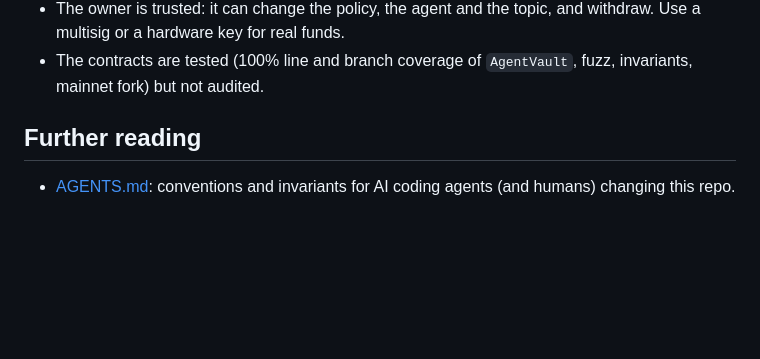
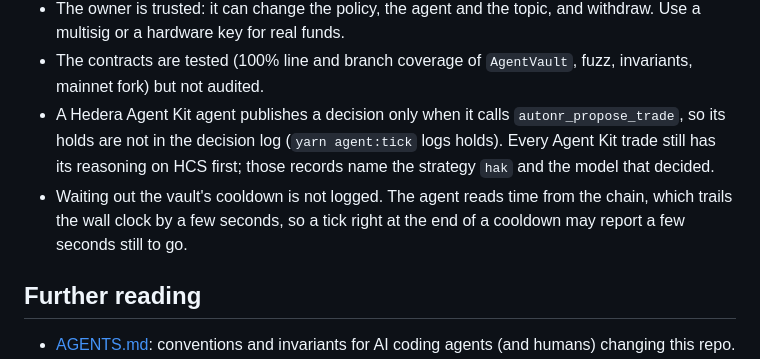
Before and after one commit to NetLayerLabs/Autonr, a Markdown page: README.md, the part around one of its changes. Rendered like a GitHub page; blank space fills up the shorter version.

Commit message:
docs: fix proof links and document Agent Kit holds and cooldown waits

```diff
--- a/README.md
+++ b/README.md
@@ -439,6 +439,11 @@ from a WHBAR-only vault sells first, so the default flow trades on testnet.
   key for real funds.
 - The contracts are tested (100% line and branch coverage of `AgentVault`, fuzz, invariants, mainnet fork) but not
   audited.
+- A Hedera Agent Kit agent publishes a decision only when it calls `autonr_propose_trade`, so its holds are not in the
+  decision log (`yarn agent:tick` logs holds). Every Agent Kit trade still has its reasoning on HCS first; those
+  records name the strategy `hak` and the model that decided.
+- Waiting out the vault's cooldown is not logged. The agent reads time from the chain, which trails the wall clock by a
+  few seconds, so a tick right at the end of a cooldown may report a few seconds still to go.
 
 ## Further reading
 
```
Also changed, not shown: other parts of README.md (+2 -2 lines).
